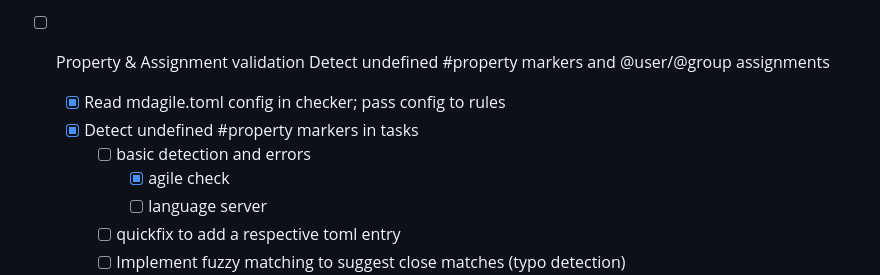
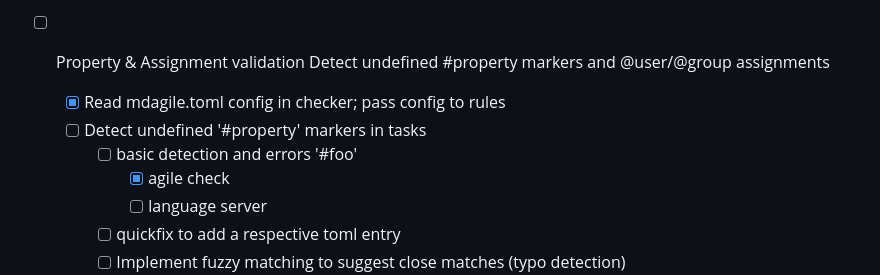
Before and after one commit to simchri/md.agile, a Markdown page: tasks.agile.md, the part around the change. GitHub-like rendering.

Commit message:
ctd notes

```diff
--- a/tasks.agile.md
+++ b/tasks.agile.md
@@ -151,8 +151,8 @@
 - [ ] Property & Assignment validation
   Detect undefined #property markers and @user/@group assignments
   - [x] Read mdagile.toml config in checker; pass config to rules
-  - [x] Detect undefined #property markers in tasks
-    - [ ] basic detection and errors
+  - [ ] Detect undefined '#property' markers in tasks
+    - [ ] basic detection and errors '#foo'
       - [x] agile check
       - [ ] language server
     - [ ] quickfix to add a respective toml entry
```
